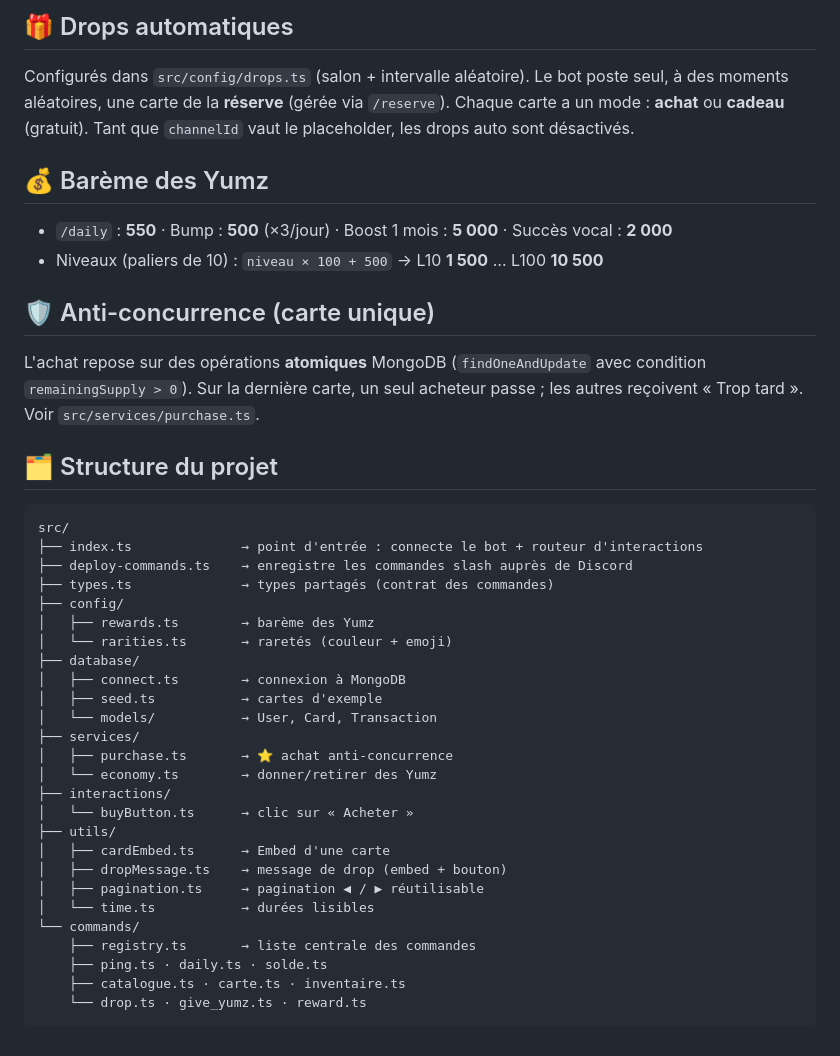
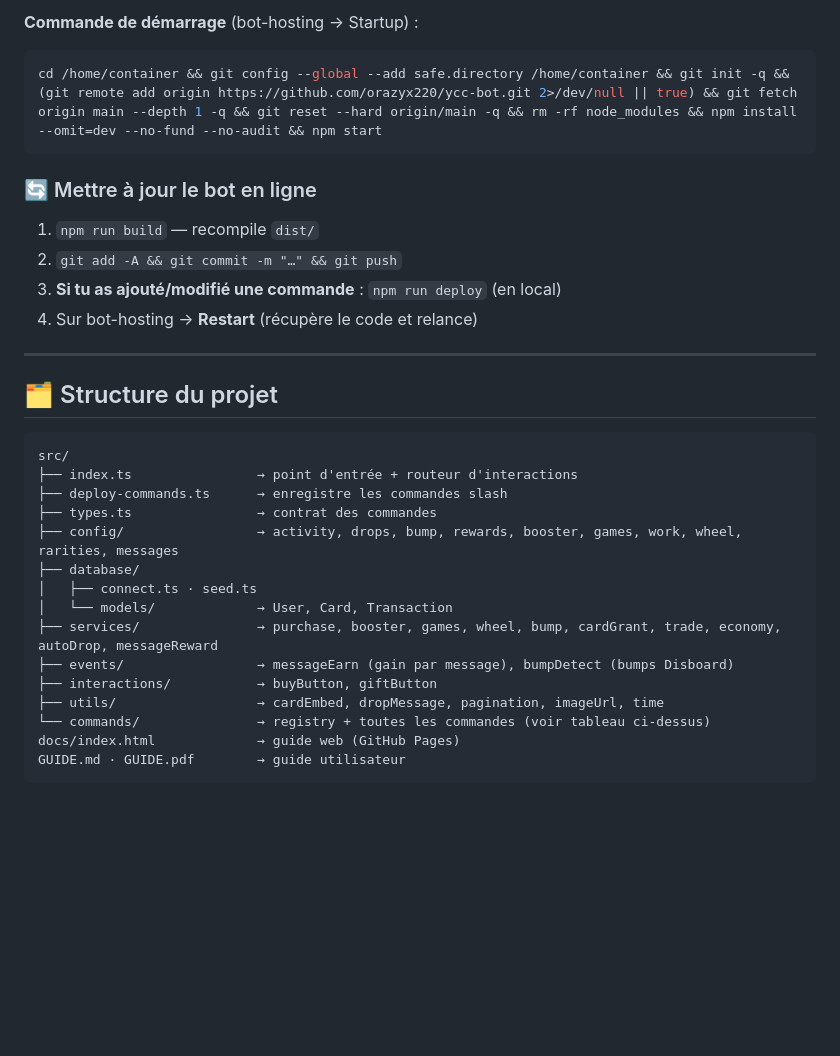
Before and after one commit to orazyx220/ycc-bot, a Markdown page: README.md, the part around one of its changes. GitHub-like rendering; blank space fills up the shorter version.

````diff
--- a/README.md
+++ b/README.md
@@ -76,45 +128,32 @@ Renseigne les IDs de salons/rôles multiplicateurs dans ce fichier.
 
-## 🎁 Drops automatiques
-Configurés dans `src/config/drops.ts` (salon + intervalle aléatoire).
-Le bot poste seul, à des moments aléatoires, une carte de la **réserve**
-(gérée via `/reserve`). Chaque carte a un mode : **achat** ou **cadeau** (gratuit).
-Tant que `channelId` vaut le placeholder, les drops auto sont désactivés.
+**Commande de démarrage** (bot-hosting → Startup) :
+```bash
+cd /home/container && git config --global --add safe.directory /home/container && git init -q && (git remote add origin https://github.com/orazyx220/ycc-bot.git 2>/dev/null || true) && git fetch origin main --depth 1 -q && git reset --hard origin/main -q && rm -rf node_modules && npm install --omit=dev --no-fund --no-audit && npm start
+```
 
-## 💰 Barème des Yumz
-- `/daily` : **550** · Bump : **500** (×3/jour) · Boost 1 mois : **5 000** · Succès vocal : **2 000**
-- Niveaux (paliers de 10) : `niveau × 100 + 500` → L10 **1 500** … L100 **10 500**
+### 🔄 Mettre à jour le bot en ligne
+1. `npm run build` — recompile `dist/`
+2. `git add -A && git commit -m "…" && git push`
+3. **Si tu as ajouté/modifié une commande** : `npm run deploy` (en local)
+4. Sur bot-hosting → **Restart** (récupère le code et relance)
 
-## 🛡️ Anti-concurrence (carte unique)
-L'achat repose sur des opérations **atomiques** MongoDB (`findOneAndUpdate` avec
-condition `remainingSupply > 0`). Sur la dernière carte, un seul acheteur passe ;
-les autres reçoivent « Trop tard ». Voir `src/services/purchase.ts`.
+---
 
 ## 🗂️ Structure du projet
 ```
 src/
-├── index.ts              → point d'entrée : connecte le bot + routeur d'interactions
-├── deploy-commands.ts    → enregistre les commandes slash auprès de Discord
-├── types.ts              → types partagés (contrat des commandes)
-├── config/
-│   ├── rewards.ts        → barème des Yumz
-│   └── rarities.ts       → raretés (couleur + emoji)
+├── index.ts                → point d'entrée + routeur d'interactions
+├── deploy-commands.ts      → enregistre les commandes slash
+├── types.ts                → contrat des commandes
+├── config/                 → activity, drops, bump, rewards, booster, games, work, wheel, rarities, messages
 ├── database/
-│   ├── connect.ts        → connexion à MongoDB
-│   ├── seed.ts           → cartes d'exemple
-│   └── models/           → User, Card, Transaction
-├── services/
-│   ├── purchase.ts       → ⭐️ achat anti-concurrence
-│   └── economy.ts        → donner/retirer des Yumz
-├── interactions/
-│   └── buyButton.ts      → clic sur « Acheter »
-├── utils/
-│   ├── cardEmbed.ts      → Embed d'une carte
-│   ├── dropMessage.ts    → message de drop (embed + bouton)
-│   ├── pagination.ts     → pagination ◀ / ▶ réutilisable
-│   └── time.ts           → durées lisibles
-└── commands/
-    ├── registry.ts       → liste centrale des commandes
-    ├── ping.ts · daily.ts · solde.ts
-    ├── catalogue.ts · carte.ts · inventaire.ts
-    └── drop.ts · give_yumz.ts · reward.ts
+│   ├── connect.ts · seed.ts
+│   └── models/             → User, Card, Transaction
+├── services/               → purchase, booster, games, wheel, bump, cardGrant, trade, economy, autoDrop, messageReward
+├── events/                 → messageEarn (gain par message), bumpDetect (bumps Disboard)
+├── interactions/           → buyButton, giftButton
+├── utils/                  → cardEmbed, dropMessage, pagination, imageUrl, time
+└── commands/               → registry + toutes les commandes (voir tableau ci-dessus)
+docs/index.html             → guide web (GitHub Pages)
+GUIDE.md · GUIDE.pdf        → guide utilisateur
 ```
````
Also changed, not shown: other parts of README.md (+98 -46 lines).
